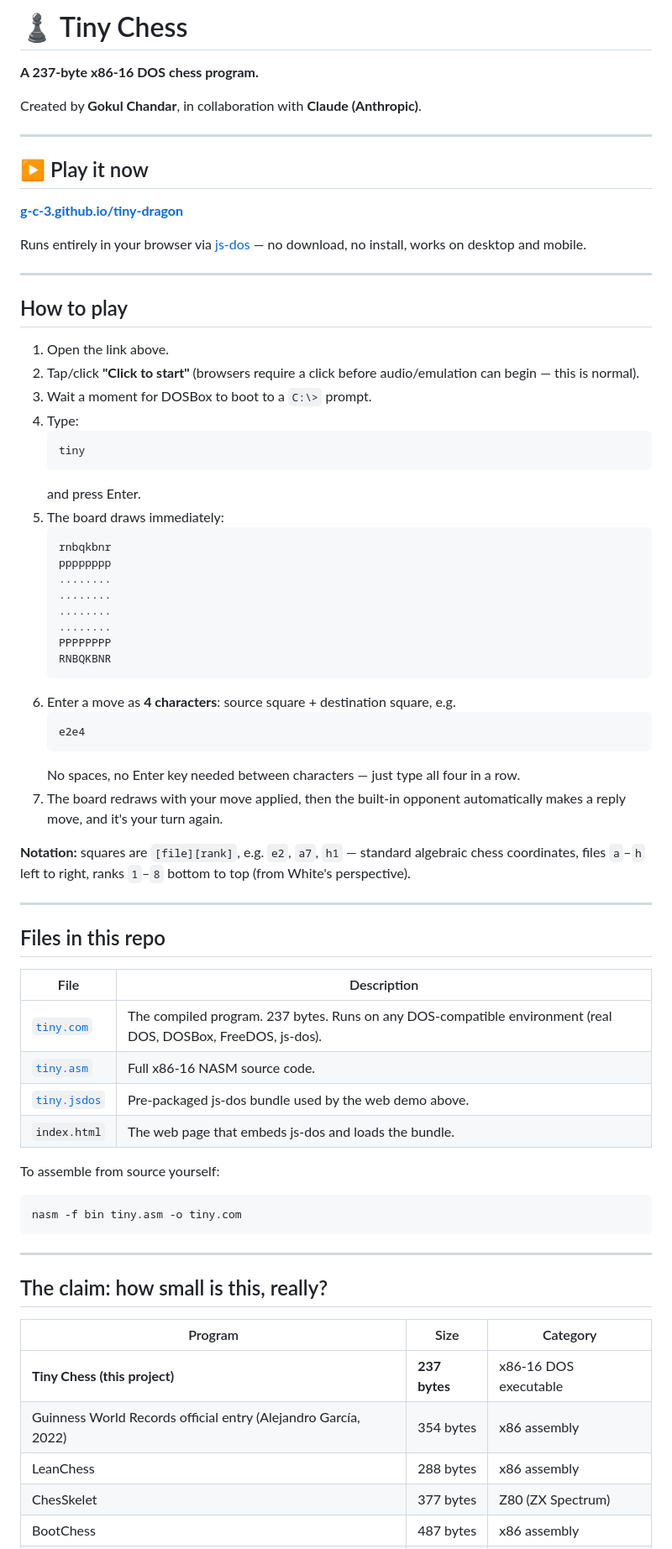
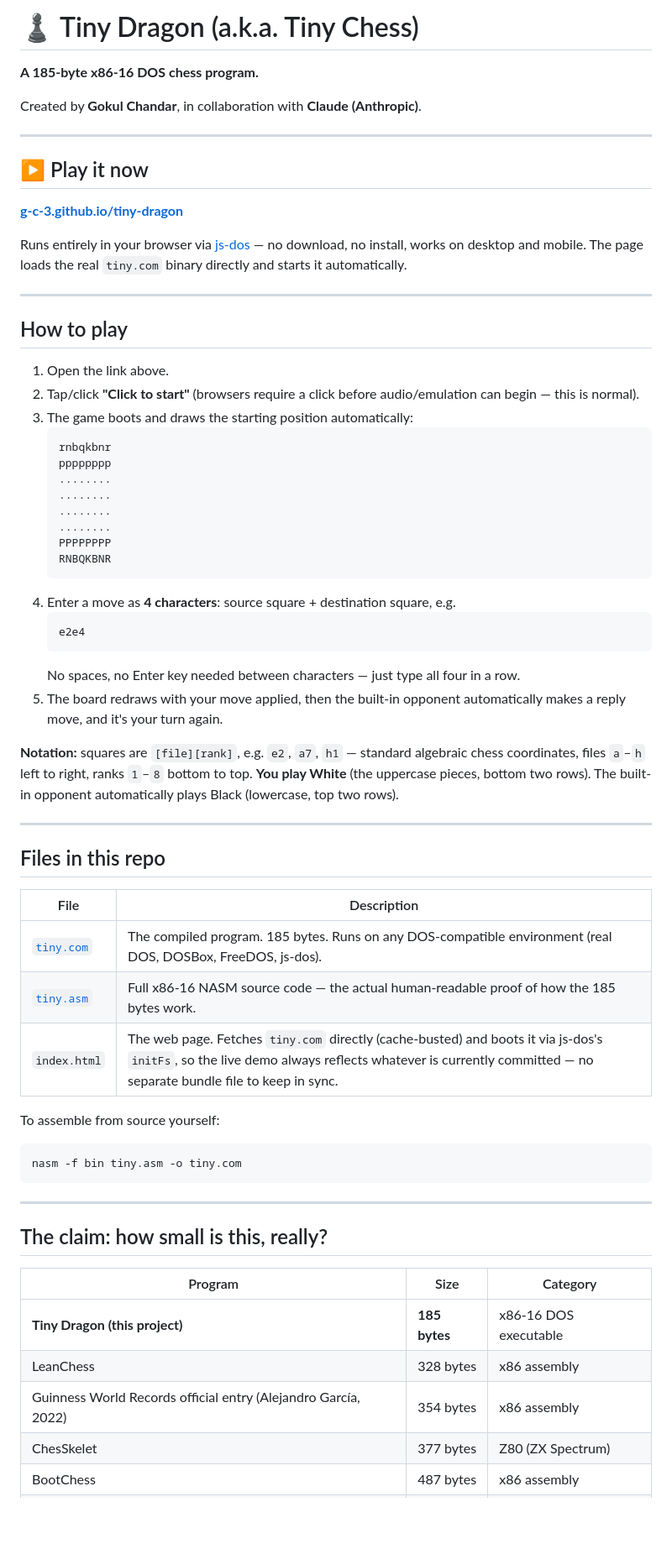
Before and after one commit to g-c-3/tiny-dragon, a Markdown page: README.md, the part around one of its changes. Shown at 84% size. Rendered like a GitHub page; blank space fills up the shorter version.

````diff
--- a/README.md
+++ b/README.md
@@ -1,6 +1,6 @@
-# ♟️ Tiny Chess
+# ♟️ Tiny Dragon (a.k.a. Tiny Chess)
 
-**A 237-byte x86-16 DOS chess program.**
+**A 185-byte x86-16 DOS chess program.**
 
 Created by **Gokul Chandar**, in collaboration with **Claude (Anthropic)**.
 
@@ -10,7 +10,7 @@ Created by **Gokul Chandar**, in collaboration with **Claude (Anthropic)**.
 
 **[g-c-3.github.io/tiny-dragon](https://g-c-3.github.io/tiny-dragon/)**
 
-Runs entirely in your browser via [js-dos](https://js-dos.com) — no download, no install, works on desktop and mobile.
+Runs entirely in your browser via [js-dos](https://js-dos.com) — no download, no install, works on desktop and mobile. The page loads the real `tiny.com` binary directly and starts it automatically.
 
 ---
 
@@ -18,13 +18,7 @@ Runs entirely in your browser via [js-dos](https://js-dos.com) — no download,
 
 1. Open the link above.
 2. Tap/click **"Click to start"** (browsers require a click before audio/emulation can begin — this is normal).
-3. Wait a moment for DOSBox to boot to a `C:\>` prompt.
-4. Type:
-   ```
-   tiny
-   ```
-   and press Enter.
-5. The board draws immediately:
+3. The game boots and draws the starting position automatically:
    ```
    rnbqkbnr
    pppppppp
@@ -35,14 +29,14 @@ Runs entirely in your browser via [js-dos](https://js-dos.com) — no download,
    PPPPPPPP
    RNBQKBNR
    ```
-6. Enter a move as **4 characters**: source square + destination square, e.g.
+4. Enter a move as **4 characters**: source square + destination square, e.g.
    ```
    e2e4
    ```
    No spaces, no Enter key needed between characters — just type all four in a row.
-7. The board redraws with your move applied, then the built-in opponent automatically makes a reply move, and it's your turn again.
+5. The board redraws with your move applied, then the built-in opponent automatically makes a reply move, and it's your turn again.
 
-**Notation:** squares are `[file][rank]`, e.g. `e2`, `a7`, `h1` — standard algebraic chess coordinates, files `a`–`h` left to right, ranks `1`–`8` bottom to top (from White's perspective).
+**Notation:** squares are `[file][rank]`, e.g. `e2`, `a7`, `h1` — standard algebraic chess coordinates, files `a`–`h` left to right, ranks `1`–`8` bottom to top. **You play White** (the uppercase pieces, bottom two rows). The built-in opponent automatically plays Black (lowercase, top two rows).
 
 ---
 
@@ -50,10 +44,9 @@ Runs entirely in your browser via [js-dos](https://js-dos.com) — no download,
 
 | File | Description |
 |---|---|
-| [`tiny.com`](./tiny.com) | The compiled program. 237 bytes. Runs on any DOS-compatible environment (real DOS, DOSBox, FreeDOS, js-dos). |
-| [`tiny.asm`](./tiny.asm) | Full x86-16 NASM source code. |
-| [`tiny.jsdos`](./tiny.jsdos) | Pre-packaged js-dos bundle used by the web demo above. |
-| `index.html` | The web page that embeds js-dos and loads the bundle. |
+| [`tiny.com`](./tiny.com) | The compiled program. 185 bytes. Runs on any DOS-compatible environment (real DOS, DOSBox, FreeDOS, js-dos). |
+| [`tiny.asm`](./tiny.asm) | Full x86-16 NASM source code — the actual human-readable proof of how the 185 bytes work. |
+| `index.html` | The web page. Fetches `tiny.com` directly (cache-busted) and boots it via js-dos's `initFs`, so the live demo always reflects whatever is currently committed — no separate bundle file to keep in sync. |
 
 To assemble from source yourself:
 ```bash
@@ -66,9 +59,9 @@ nasm -f bin tiny.asm -o tiny.com
 
 | Program | Size | Category |
 |---|---|---|
-| **Tiny Chess (this project)** | **237 bytes** | x86-16 DOS executable |
+| **Tiny Dragon (this project)** | **185 bytes** | x86-16 DOS executable |
+| LeanChess | 328 bytes | x86 assembly |
 | Guinness World Records official entry (Alejandro García, 2022) | 354 bytes | x86 assembly |
-| LeanChess | 288 bytes | x86 assembly |
 | ChesSkelet | 377 bytes | Z80 (ZX Spectrum) |
 | BootChess | 487 bytes | x86 assembly |
 | 1K ZX Chess (1983, the original) | 672 bytes | Z80 (ZX81) |
````
Also changed, not shown: other parts of README.md (+24 -9 lines).
